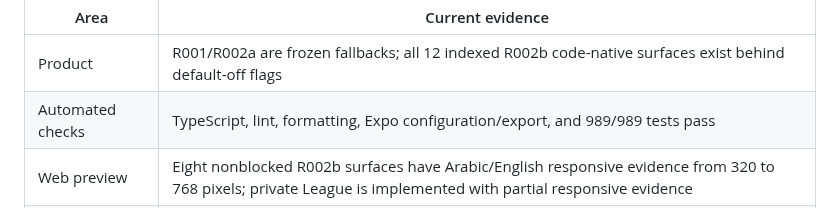
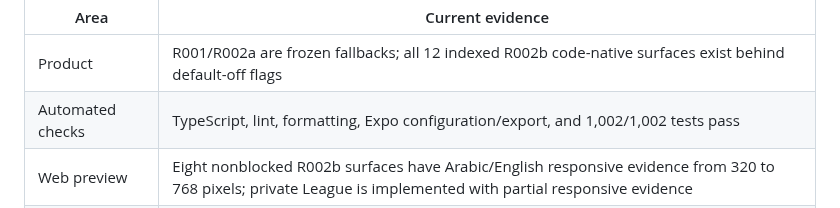
Before and after one commit to abdalrahman-ismaik/Ghaf, a Markdown page: README.md, the part around the change. Rendered like a GitHub page.

```diff
--- a/README.md
+++ b/README.md
@@ -31,7 +31,7 @@ local tests do not activate release flags.
 | Area                 | Current evidence                                                                                                                                                                   |
 | -------------------- | ---------------------------------------------------------------------------------------------------------------------------------------------------------------------------------- |
 | Product              | R001/R002a are frozen fallbacks; all 12 indexed R002b code-native surfaces exist behind default-off flags                                                                          |
-| Automated checks     | TypeScript, lint, formatting, Expo configuration/export, and 989/989 tests pass                                                                                                    |
+| Automated checks     | TypeScript, lint, formatting, Expo configuration/export, and 1,002/1,002 tests pass                                                                                                |
 | Web preview          | Eight nonblocked R002b surfaces have Arabic/English responsive evidence from 320 to 768 pixels; private League is implemented with partial responsive evidence                     |
 | Android              | Android JavaScript export passes; physical-device, TalkBack, native Back/IME, safe-area, and OS font-scale checks still require a connected configured device                      |
 | Remaining work       | Approval Reveal lacks authoritative League/Challenge/Family Reward receipts; Learning remains locked at the truthful 120-Seed fixture; final native and named-human reviews remain |
```
Also changed, not shown: TEAM_OWNERSHIP.md (+11 -0 lines), docs/DEVELOPMENT.md (+25 -36 lines).
